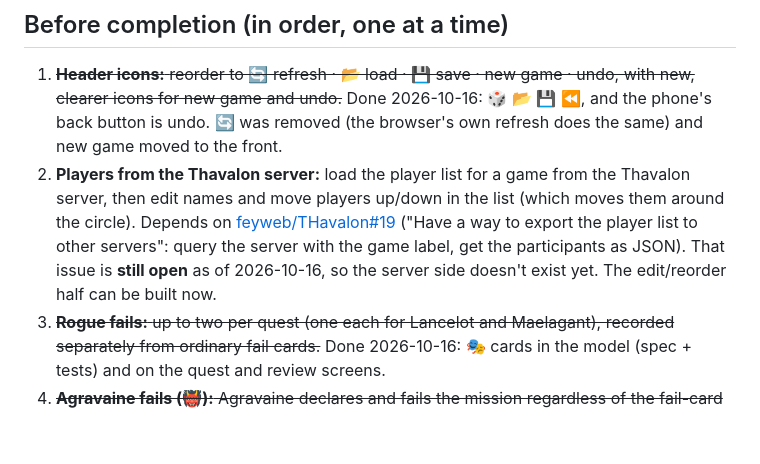
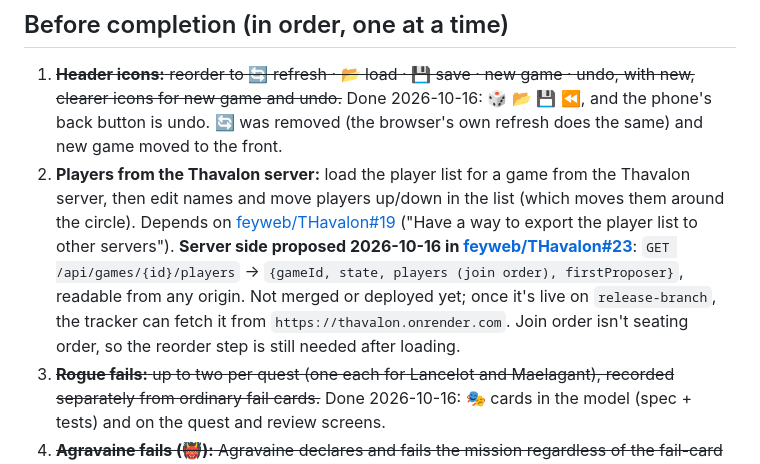
Before and after one commit to hw55/THavalon-tracker, a Markdown page: docs/worklog.md, the part around the change. Drawn GitHub-style; blank space fills up the shorter version.

Commit message:
Worklog: server side of #19 proposed in feyweb/THavalon#23
Co-Authored-By: Claude Opus 5.5 <noreply@anthropic.com>

```diff
--- a/docs/worklog.md
+++ b/docs/worklog.md
@@ -40,7 +40,7 @@ History of the project: what was decided, when, and why; what's deferred; what's
 
 1. ~~**Header icons:** reorder to 🔄 refresh · 📂 load · 💾 save · new game · undo, with new, clearer icons for new game and undo.~~ Done 2026-10-16: 🎲 📂 💾 ⏪, and the phone's back button is undo. 🔄 was removed (the browser's own refresh does the same) and new game moved to the front.
 2. **Players from the Thavalon server:** load the player list for a game from the Thavalon server, then edit names and move players up/down in the list (which moves them around the circle).
-   Depends on [feyweb/THavalon#19](https://github.com/feyweb/THavalon/issues/19) ("Have a way to export the player list to other servers": query the server with the game label, get the participants as JSON). That issue is **still open** as of 2026-10-16, so the server side doesn't exist yet. The edit/reorder half can be built now.
+   Depends on [feyweb/THavalon#19](https://github.com/feyweb/THavalon/issues/19) ("Have a way to export the player list to other servers"). **Server side proposed 2026-10-16 in [feyweb/THavalon#23](https://github.com/feyweb/THavalon/pull/23)**: `GET /api/games/{id}/players` → `{gameId, state, players (join order), firstProposer}`, readable from any origin. Not merged or deployed yet; once it's live on `release-branch`, the tracker can fetch it from `https://thavalon.onrender.com`. Join order isn't seating order, so the reorder step is still needed after loading.
 3. ~~**Rogue fails:** up to two per quest (one each for Lancelot and Maelagant), recorded separately from ordinary fail cards.~~ Done 2026-10-16: 🎭 cards in the model (spec + tests) and on the quest and review screens.
 4. ~~**Agravaine fails (👹):** Agravaine declares and fails the mission regardless of the fail-card count.~~ Done 2026-10-16: model (spec + tests, `quest.agravaine` = the team member who came out); quest screen: tap a team name below Record to mark 👹 (all rows turn red, and each row draws one ❌ as 👹 so the other cards can be recorded); the revealed Agravaine keeps a 👹 on their seat in the circle and on their review column header; review result rows draw Agravaine's card as 👹.
 
```
